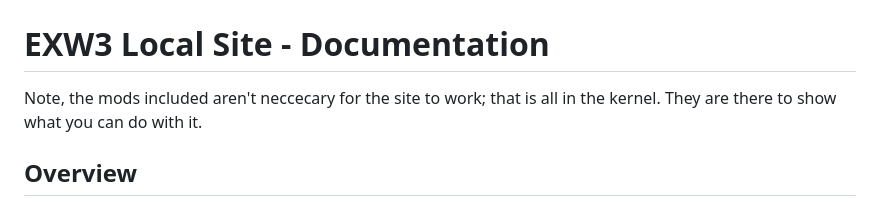
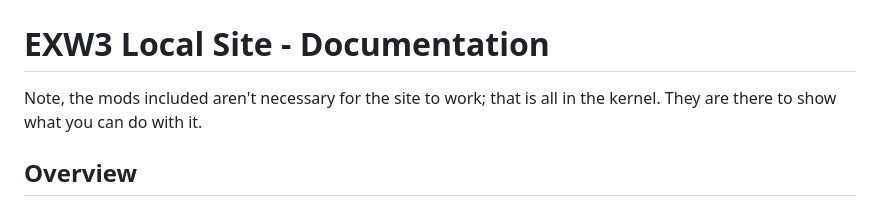
Before and after one commit to alexanderstoddard9-hash/ExW3, a Markdown page: README.md, the part around the change. GitHub-like rendering.

Commit message:
Fix spelling error in README.md
Corrected the spelling of 'necessary' in the README.

```diff
--- a/README.md
+++ b/README.md
@@ -1,6 +1,6 @@
 # EXW3
 # EXW3 Local Site - Documentation
-Note, the mods included aren't neccecary for the site to work; that is all in the kernel. They are there to show what you can do with it.
+Note, the mods included aren't necessary for the site to work; that is all in the kernel. They are there to show what you can do with it.
 ## Overview
 
 EXW3 is a modular local site framework with a powerful kernel system and extensible mods. It's designed for site owners to easily add and manage functionality without touching core code.
```
